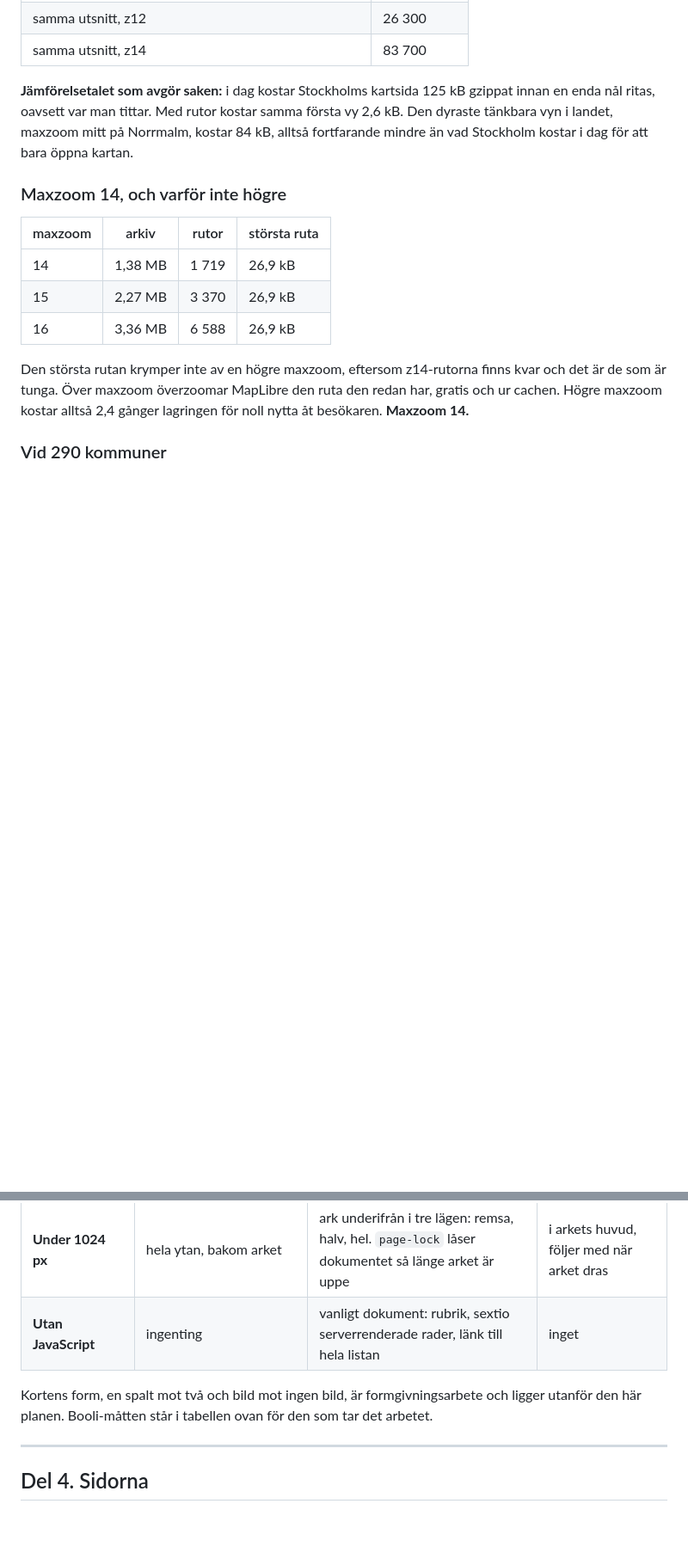
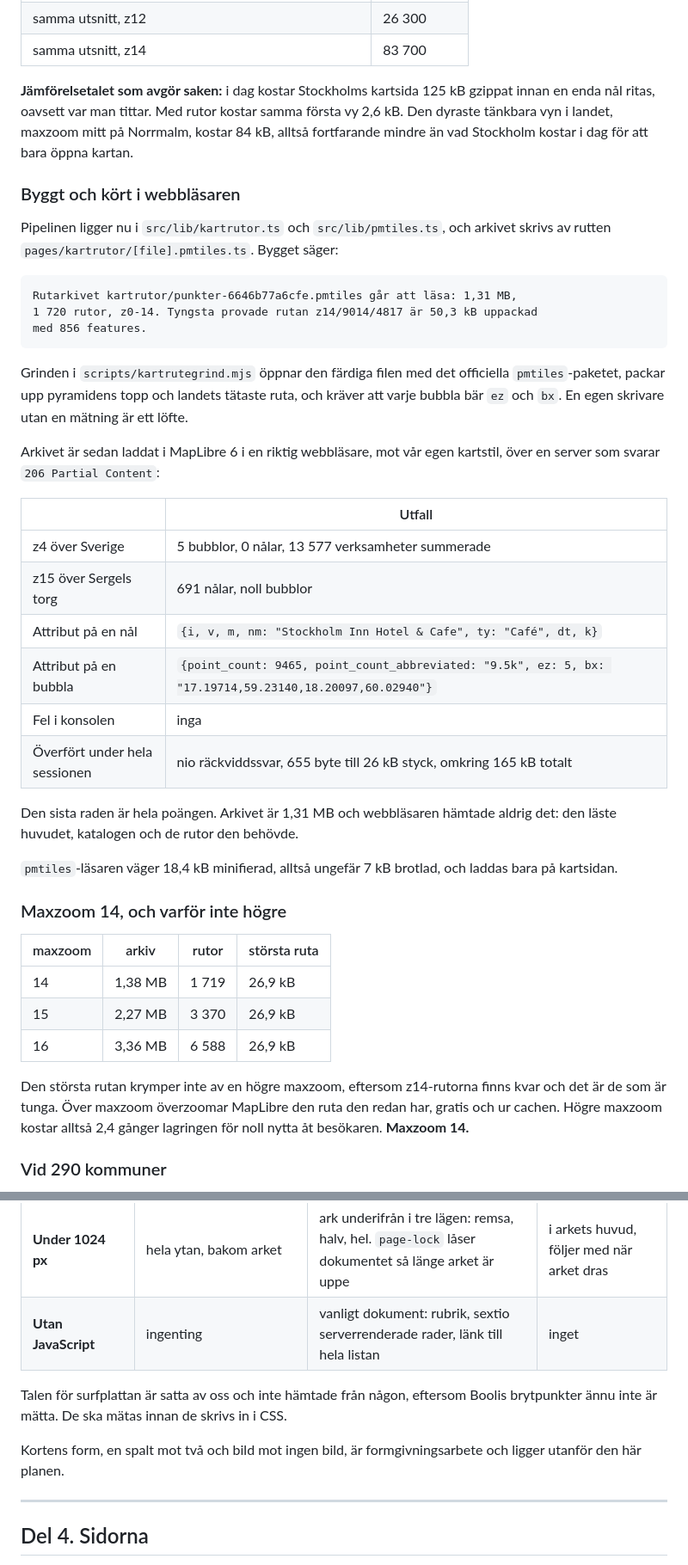
Before and after one commit to manserlandsson/prikko, a Markdown page: docs/23_rikskartan.md, 2 parts joined by grey strips. Shown at 86% size. Rendered like a GitHub page; blank space fills up the shorter version.

````diff
--- a/docs/23_rikskartan.md
+++ b/docs/23_rikskartan.md
@@ -192,6 +192,40 @@ första vy 2,6 kB. Den dyraste tänkbara vyn i landet, maxzoom mitt på Norrmalm
 kostar 84 kB, alltså fortfarande mindre än vad Stockholm kostar i dag för att
 bara öppna kartan.
 
+### Byggt och kört i webbläsaren
+
+Pipelinen ligger nu i `src/lib/kartrutor.ts` och `src/lib/pmtiles.ts`, och
+arkivet skrivs av rutten `pages/kartrutor/[file].pmtiles.ts`. Bygget säger:
+
+```
+Rutarkivet kartrutor/punkter-6646b77a6cfe.pmtiles går att läsa: 1,31 MB,
+1 720 rutor, z0-14. Tyngsta provade rutan z14/9014/4817 är 50,3 kB uppackad
+med 856 features.
+```
+
+Grinden i `scripts/kartrutegrind.mjs` öppnar den färdiga filen med det
+officiella `pmtiles`-paketet, packar upp pyramidens topp och landets tätaste
+ruta, och kräver att varje bubbla bär `ez` och `bx`. En egen skrivare utan en
+mätning är ett löfte.
+
+Arkivet är sedan laddat i MapLibre 6 i en riktig webbläsare, mot vår egen
+kartstil, över en server som svarar `206 Partial Content`:
+
+| | Utfall |
+|---|---|
+| z4 över Sverige | 5 bubblor, 0 nålar, 13 577 verksamheter summerade |
+| z15 över Sergels torg | 691 nålar, noll bubblor |
+| Attribut på en nål | `{i, v, m, nm: "Stockholm Inn Hotel & Cafe", ty: "Café", dt, k}` |
+| Attribut på en bubbla | `{point_count: 9465, point_count_abbreviated: "9.5k", ez: 5, bx: "17.19714,59.23140,18.20097,60.02940"}` |
+| Fel i konsolen | inga |
+| Överfört under hela sessionen | nio räckviddssvar, 655 byte till 26 kB styck, omkring 165 kB totalt |
+
+Den sista raden är hela poängen. Arkivet är 1,31 MB och webbläsaren hämtade
+aldrig det: den läste huvudet, katalogen och de rutor den behövde.
+
+`pmtiles`-läsaren väger 18,4 kB minifierad, alltså ungefär 7 kB brotlad, och
+laddas bara på kartsidan.
+
 ### Maxzoom 14, och varför inte högre
 
 | maxzoom | arkiv | rutor | största ruta |
@@ -355,9 +401,11 @@ redan låser dokumentet med `lib/page-lock.ts`. Det byggs inte om.
 | **Under 1024 px** | hela ytan, bakom arket | ark underifrån i tre lägen: remsa, halv, hel. `page-lock` låser dokumentet så länge arket är uppe | i arkets huvud, följer med när arket dras |
 | **Utan JavaScript** | ingenting | vanligt dokument: rubrik, sextio serverrenderade rader, länk till hela listan | inget |
 
+Talen för surfplattan är satta av oss och inte hämtade från någon, eftersom
+Boolis brytpunkter ännu inte är mätta. De ska mätas innan de skrivs in i CSS.
+
 Kortens form, en spalt mot två och bild mot ingen bild, är formgivningsarbete
-och ligger utanför den här planen. Booli-måtten står i tabellen ovan för den
-som tar det arbetet.
+och ligger utanför den här planen.
 
 ---
 
````
Also changed, not shown: other parts of docs/23_rikskartan.md (+34 -22 lines).
